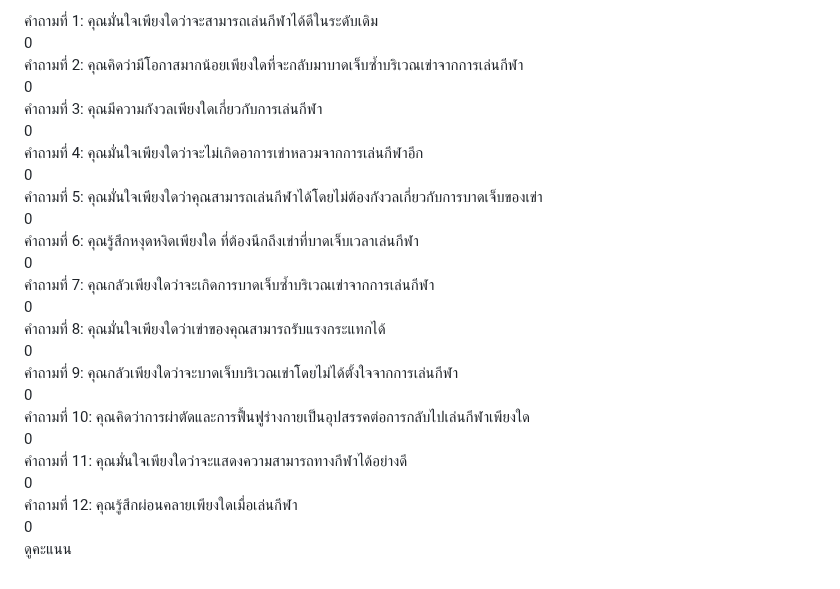
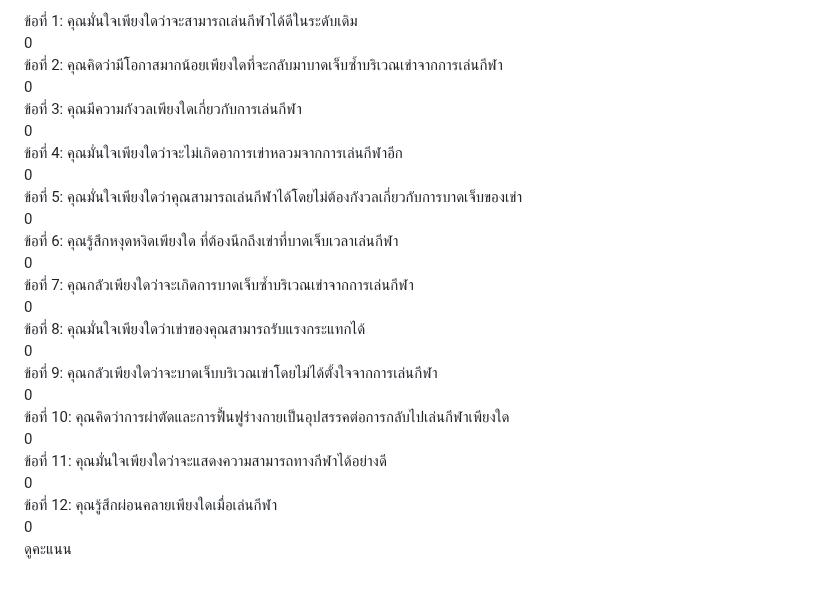
Before and after one commit to ACL-tester/ACL-tester.github.io, a Markdown page: README.md, the part around the change. GitHub-like rendering.

```diff
--- a/README.md
+++ b/README.md
@@ -1,74 +1,74 @@
 <!-- Domain: Emotion (ข้อ 1-5) -->
 <div class="question-container">
-    <label for="q1">คำถามที่ 1: คุณมั่นใจเพียงใดว่าจะสามารถเล่นกีฬาได้ดีในระดับเดิม</label><br>
+    <label for="q1">ข้อที่ 1: คุณมั่นใจเพียงใดว่าจะสามารถเล่นกีฬาได้ดีในระดับเดิม</label><br>
     <input type="range" min="0" max="100" step="10" value="0" class="slider" id="q1" oninput="updateOutput('q1Output', this.value)">
     <span id="q1Output" class="output">0</span>
 </div>
 
 <div class="question-container">
-    <label for="q2">คำถามที่ 2: คุณคิดว่ามีโอกาสมากน้อยเพียงใดที่จะกลับมาบาดเจ็บซ้ำบริเวณเข่าจากการเล่นกีฬา</label><br>
+    <label for="q2">ข้อที่ 2: คุณคิดว่ามีโอกาสมากน้อยเพียงใดที่จะกลับมาบาดเจ็บซ้ำบริเวณเข่าจากการเล่นกีฬา</label><br>
     <input type="range" min="0" max="100" step="10" value="0" class="slider" id="q2" oninput="updateOutput('q2Output', this.value)">
     <span id="q2Output" class="output">0</span>
 </div>
 
 <div class="question-container">
-    <label for="q3">คำถามที่ 3: คุณมีความกังวลเพียงใดเกี่ยวกับการเล่นกีฬา</label><br>
+    <label for="q3">ข้อที่ 3: คุณมีความกังวลเพียงใดเกี่ยวกับการเล่นกีฬา</label><br>
     <input type="range" min="0" max="100" step="10" value="0" class="slider" id="q3" oninput="updateOutput('q3Output', this.value)">
     <span id="q3Output" class="output">0</span>
 </div>
 
 <div class="question-container">
-    <label for="q4">คำถามที่ 4: คุณมั่นใจเพียงใดว่าจะไม่เกิดอาการเข่าหลวมจากการเล่นกีฬาอีก</label><br>
+    <label for="q4">ข้อที่ 4: คุณมั่นใจเพียงใดว่าจะไม่เกิดอาการเข่าหลวมจากการเล่นกีฬาอีก</label><br>
     <input type="range" min="0" max="100" step="10" value="0" class="slider" id="q4" oninput="updateOutput('q4Output', this.value)">
     <span id="q4Output" class="output">0</span>
 </div>
 
 <div class="question-container">
-    <label for="q5">คำถามที่ 5: คุณมั่นใจเพียงใดว่าคุณสามารถเล่นกีฬาได้โดยไม่ต้องกังวลเกี่ยวกับการบาดเจ็บของเข่า</label><br>
+    <label for="q5">ข้อที่ 5: คุณมั่นใจเพียงใดว่าคุณสามารถเล่นกีฬาได้โดยไม่ต้องกังวลเกี่ยวกับการบาดเจ็บของเข่า</label><br>
     <input type="range" min="0" max="100" step="10" value="0" class="slider" id="q5" oninput="updateOutput('q5Output', this.value)">
     <span id="q5Output" class="output">0</span>
 </div>
 
 <!-- Domain: Confidence in performance (ข้อ 6-10) -->
 <div class="question-container">
-    <label for="q6">คำถามที่ 6: คุณรู้สึกหงุดหงิดเพียงใด ที่ต้องนึกถึงเข่าที่บาดเจ็บเวลาเล่นกีฬา</label><br>
+    <label for="q6">ข้อที่ 6: คุณรู้สึกหงุดหงิดเพียงใด ที่ต้องนึกถึงเข่าที่บาดเจ็บเวลาเล่นกีฬา</label><br>
     <input type="range" min="0" max="100" step="10" value="0" class="slider" id="q6" oninput="updateOutput('q6Output', this.value)">
     <span id="q6Output" class="output">0</span>
 </div>
 
 <div class="question-container">
-    <label for="q7">คำถามที่ 7: คุณกลัวเพียงใดว่าจะเกิดการบาดเจ็บซ้ำบริเวณเข่าจากการเล่นกีฬา</label><br>
+    <label for="q7">ข้อที่ 7: คุณกลัวเพียงใดว่าจะเกิดการบาดเจ็บซ้ำบริเวณเข่าจากการเล่นกีฬา</label><br>
     <input type="range" min="0" max="100" step="10" value="0" class="slider" id="q7" oninput="updateOutput('q7Output', this.value)">
     <span id="q7Output" class="output">0</span>
 </div>
 
 <div class="question-container">
-    <label for="q8">คำถามที่ 8: คุณมั่นใจเพียงใดว่าเข่าของคุณสามารถรับแรงกระแทกได้</label><br>
+    <label for="q8">ข้อที่ 8: คุณมั่นใจเพียงใดว่าเข่าของคุณสามารถรับแรงกระแทกได้</label><br>
     <input type="range" min="0" max="100" step="10" value="0" class="slider" id="q8" oninput="updateOutput('q8Output', this.value)">
     <span id="q8Output" class="output">0</span>
 </div>
 
 <div class="question-container">
-    <label for="q9">คำถามที่ 9: คุณกลัวเพียงใดว่าจะบาดเจ็บบริเวณเข่าโดยไม่ได้ตั้งใจจากการเล่นกีฬา</label><br>
+    <label for="q9">ข้อที่ 9: คุณกลัวเพียงใดว่าจะบาดเจ็บบริเวณเข่าโดยไม่ได้ตั้งใจจากการเล่นกีฬา</label><br>
     <input type="range" min="0" max="100" step="10" value="0" class="slider" id="q9" oninput="updateOutput('q9Output', this.value)">
     <span id="q9Output" class="output">0</span>
 </div>
 
 <div class="question-container">
-    <label for="q10">คำถามที่ 10: คุณคิดว่าการผ่าตัดและการฟื้นฟูร่างกายเป็นอุปสรรคต่อการกลับไปเล่นกีฬาเพียงใด</label><br>
+    <label for="q10">ข้อที่ 10: คุณคิดว่าการผ่าตัดและการฟื้นฟูร่างกายเป็นอุปสรรคต่อการกลับไปเล่นกีฬาเพียงใด</label><br>
     <input type="range" min="0" max="100" step="10" value="0" class="slider" id="q10" oninput="updateOutput('q10Output', this.value)">
     <span id="q10Output" class="output">0</span>
 </div>
 
 <!-- Domain: Risk appraisal (ข้อ 11-12) -->
 <div class="question-container">
-    <label for="q11">คำถามที่ 11: คุณมั่นใจเพียงใดว่าจะแสดงความสามารถทางกีฬาได้อย่างดี</label><br>
+    <label for="q11">ข้อที่ 11: คุณมั่นใจเพียงใดว่าจะแสดงความสามารถทางกีฬาได้อย่างดี</label><br>
     <input type="range" min="0" max="100" step="10" value="0" class="slider" id="q11" oninput="updateOutput('q11Output', this.value)">
     <span id="q11Output" class="output">0</span>
 </div>
 
 <div class="question-container">
-    <label for="q12">คำถามที่ 12: คุณรู้สึกผ่อนคลายเพียงใดเมื่อเล่นกีฬา</label><br>
+    <label for="q12">ข้อที่ 12: คุณรู้สึกผ่อนคลายเพียงใดเมื่อเล่นกีฬา</label><br>
     <input type="range" min="0" max="100" step="10" value="0" class="slider" id="q12" oninput="updateOutput('q12Output', this.value)">
     <span id="q12Output" class="output">0</span>
 </div>
```
